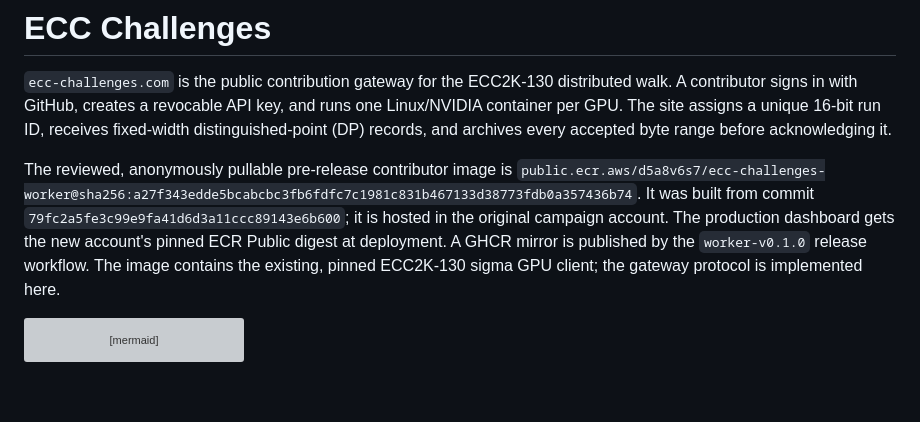
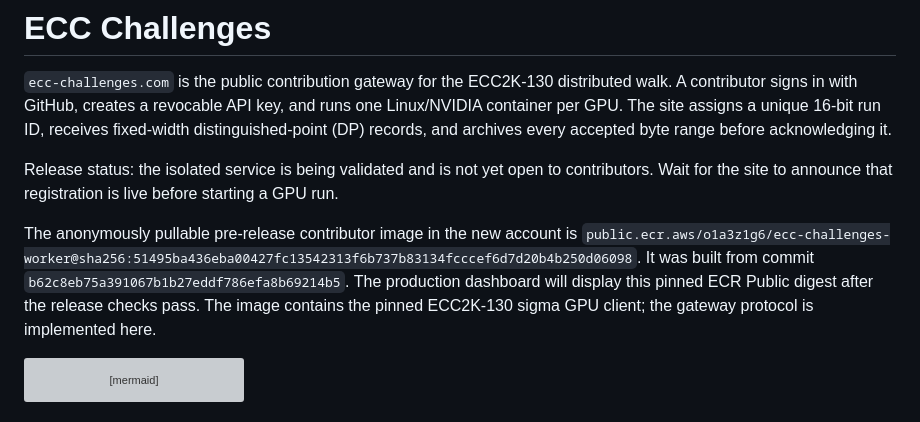
Before and after one commit to aburan28/ecc-challenges, a Markdown page: README.md, the part around the change. Rendered like a GitHub page; blank space fills up the shorter version; grey boxes are pictures that could not be loaded.

Commit message:
Point contributor guide at isolated patched image

````diff
--- a/README.md
+++ b/README.md
@@ -6,13 +6,16 @@ key, and runs one Linux/NVIDIA container per GPU. The site assigns a unique
 16-bit run ID, receives fixed-width distinguished-point (DP) records, and
 archives every accepted byte range before acknowledging it.
 
-The reviewed, anonymously pullable pre-release contributor image is
-`public.ecr.aws/d5a8v6s7/ecc-challenges-worker@sha256:a27f343edde5bcabcbc3fb6fdfc7c1981c831b467133d38773fdb0a357436b74`.
-It was built from commit `79fc2a5fe3c99e9fa41d6d3a11ccc89143e6b600`;
-it is hosted in the original campaign account. The production dashboard gets
-the new account's pinned ECR Public digest at deployment. A GHCR mirror is published by
-the `worker-v0.1.0` release workflow. The image contains the existing, pinned
-ECC2K-130 sigma GPU client; the gateway protocol is implemented here.
+Release status: the isolated service is being validated and is not yet open to
+contributors. Wait for the site to announce that registration is live before
+starting a GPU run.
+
+The anonymously pullable pre-release contributor image in the new account is
+`public.ecr.aws/o1a3z1g6/ecc-challenges-worker@sha256:51495ba436eba00427fc13542313f6b737b83134fcccef6d7d20b4b250d06098`.
+It was built from commit `b62c8eb75a391067b1b27eddf786efa8b69214b5`.
+The production dashboard will display this pinned ECR Public digest after the
+release checks pass. The image contains the pinned ECC2K-130 sigma GPU client;
+the gateway protocol is implemented here.
 
 ```mermaid
 flowchart LR
````
